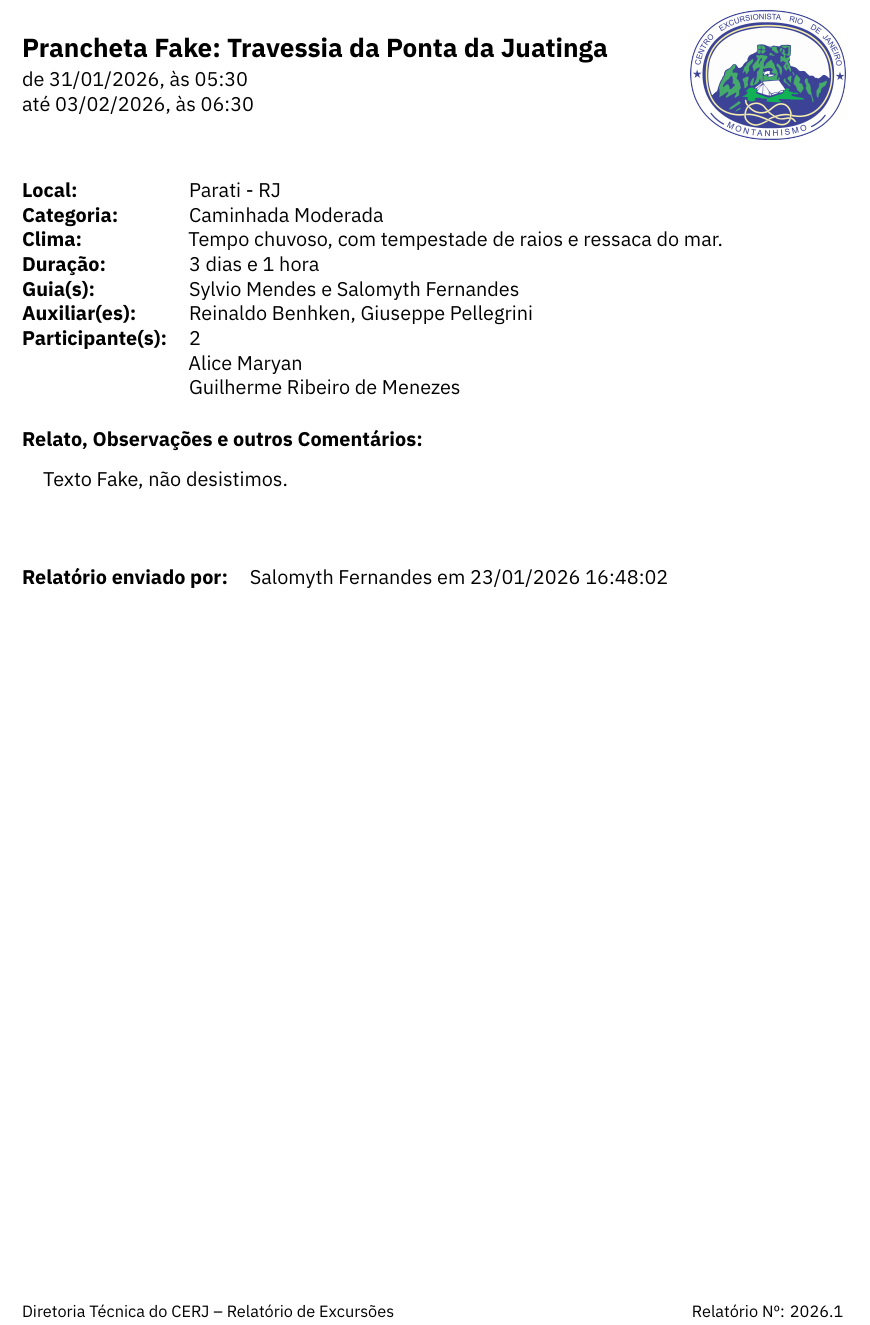
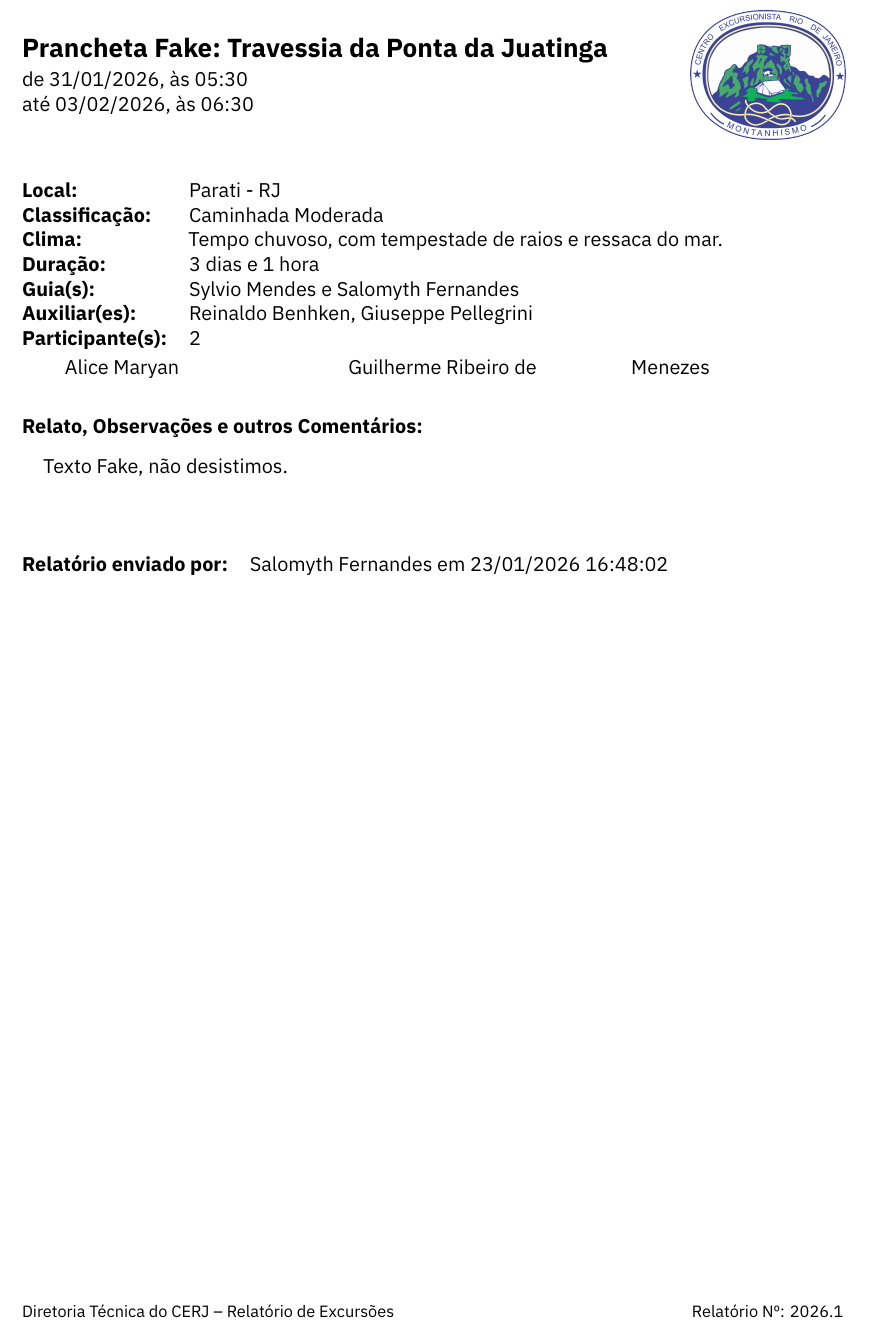
Before and after one commit to igordeo-costa/RelataCERJ, a LaTeX document (gerador.tex): part of page 3 of 3, cut so that both start at the same text. Compiled offline with LuaLaTeX.

Commit message:
Add participantes em colunas

```diff
--- a/gerador.tex
+++ b/gerador.tex
@@ -18,6 +18,10 @@
 \usepackage{luacode}
 \usepackage{xstring}
 \usepackage{xcolor}
+\usepackage{xparse}
+\usepackage{seqsplit}
+\usepackage{multicol}
+
 \DTLloaddb{tabela}{data/DadosBrutos.csv}
 
 %%% Includes
@@ -37,11 +41,17 @@
   \StrBetween[1,2]{#1}{:}{:}%
 }
 
-%%% Como para exibição dos participantes empilhados no tabular
-\newcommand{\ParticipantesEmColuna}[1]{%
-  \parbox[t]{\linewidth}{%
-    \StrSubstitute{#1}{, }{\\}%
-  }%
+%%% Comando para exibição dos participantes empilhados no tabular
+%%% ou fora dele
+\newcommand{\ParticipantesEmColunas}[1]{%
+  \begin{minipage}[t]{\linewidth}
+    \setlength{\columnsep}{15pt}%
+    \begin{multicols}{3}
+      \raggedright
+      \noindent
+      \StrSubstitute{#1}{, }{\\}%
+    \end{multicols}
+  \end{minipage}%
 }
 
 %%% -----------------------------------------------------------------------
@@ -121,15 +131,19 @@
   \vspace{-2\baselineskip}
   \begin{tabular}{@{} l p{12cm} @{}}
     \textbf{Local:} 		& \local \\
-    \textbf{Categoria:} 	& \tipo \\
+    \textbf{Classificação:} 	& \tipo \\
     \textbf{Clima:} 		& \clima \\
     \textbf{Duração:} 		& \calcularDuracao{\inicio}{\horaInicio}{\fim}{\horaFim} \\
     \textbf{Guia(s):} 		& \DTLifstringeq{\segundoGuia}{}% trata da exibição de um segundo guia na atividade
   						{\guia}%
   						{\guia\ e\ \segundoGuia} \\
     \textbf{Auxiliar(es):} 	& \auxiliar \\
-     \textbf{Participante(s):} 	& \ContaParticipantes{\listaParticipantes} \\
-                            	& \ParticipantesEmColuna{\listaParticipantes} \\
+     \textbf{Participante(s):} 	& \ContaParticipantes{\listaParticipantes}
+  \end{tabular}
+
+ % Lista de participantes em colunas
+  \begin{tabular}{@{} l p{12cm} @{}}
+  	\ParticipantesEmColunas{\listaParticipantes}
   \end{tabular}
 
 % Observações e relato do guia sobre a excursão
```
Also changed, not shown: includes/calc_participantes.tex (line endings or trailing spaces).
